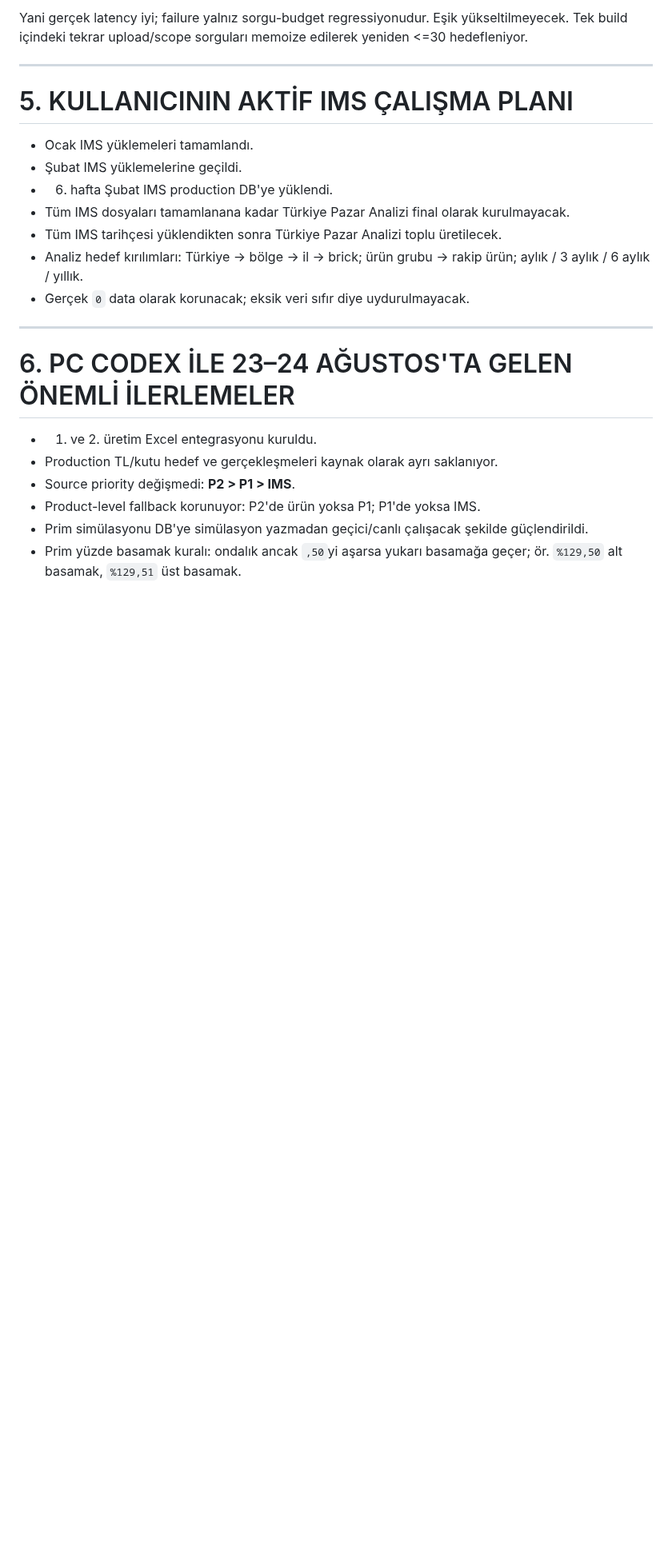
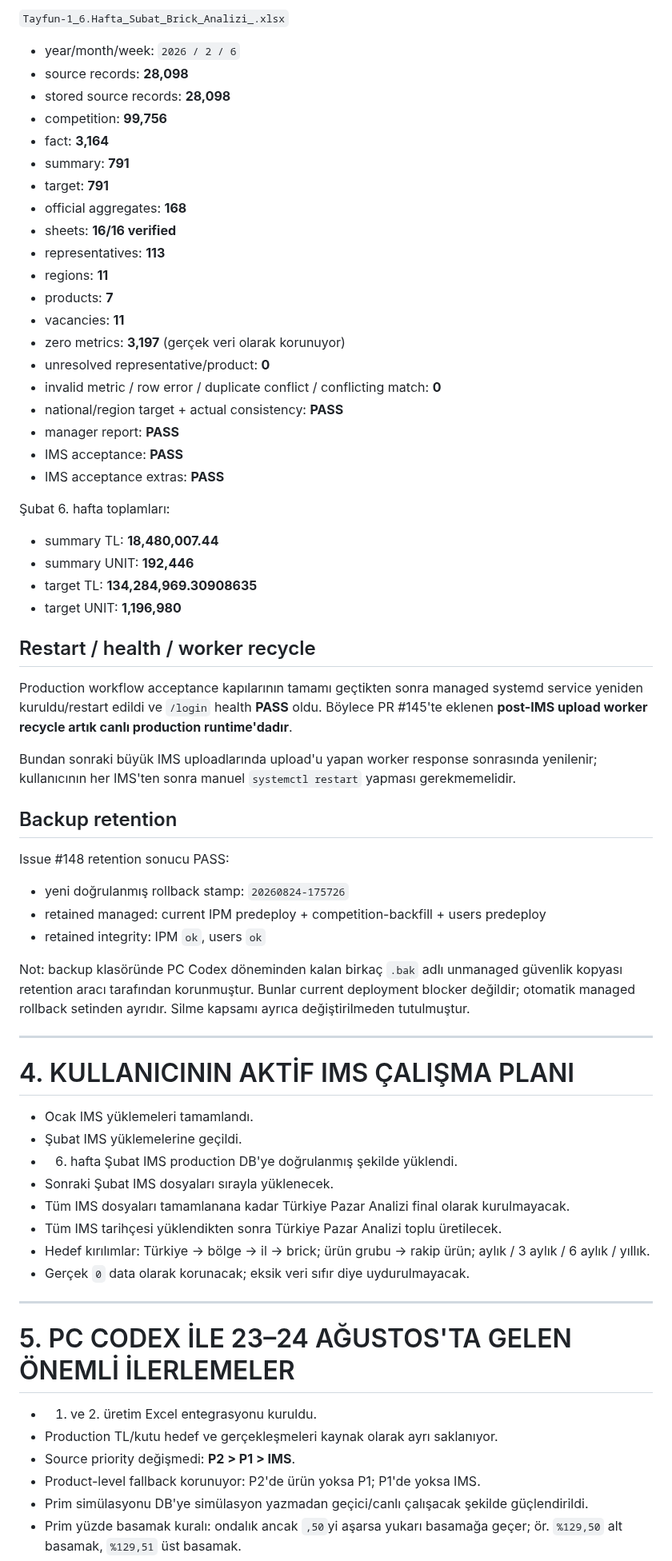
Before and after one commit to muratarslan35/ims-performance-manager, a Markdown page: PROJECT_WORK_PROGRESS.md, the part around one of its changes. Shown at 80% size. Rendered like a GitHub page; blank space fills up the shorter version.

```diff
--- a/PROJECT_WORK_PROGRESS.md
+++ b/PROJECT_WORK_PROGRESS.md
@@ -158,21 +167,66 @@ Representative performance at 2026/02:
 
-Yani gerçek latency iyi; failure yalnız sorgu-budget regressiyonudur. Eşik yükseltilmeyecek. Tek build içindeki tekrar upload/scope sorguları memoize edilerek yeniden <=30 hedefleniyor.
+`Tayfun-1_6.Hafta_Subat_Brick_Analizi_.xlsx`
+
+- year/month/week: `2026 / 2 / 6`
+- source records: **28,098**
+- stored source records: **28,098**
+- competition: **99,756**
+- fact: **3,164**
+- summary: **791**
+- target: **791**
+- official aggregates: **168**
+- sheets: **16/16 verified**
+- representatives: **113**
+- regions: **11**
+- products: **7**
+- vacancies: **11**
+- zero metrics: **3,197** (gerçek veri olarak korunuyor)
+- unresolved representative/product: **0**
+- invalid metric / row error / duplicate conflict / conflicting match: **0**
+- national/region target + actual consistency: **PASS**
+- manager report: **PASS**
+- IMS acceptance: **PASS**
+- IMS acceptance extras: **PASS**
+
+Şubat 6. hafta toplamları:
+
+- summary TL: **18,480,007.44**
+- summary UNIT: **192,446**
+- target TL: **134,284,969.30908635**
+- target UNIT: **1,196,980**
+
+## Restart / health / worker recycle
+
+Production workflow acceptance kapılarının tamamı geçtikten sonra managed systemd service yeniden kuruldu/restart edildi ve `/login` health **PASS** oldu. Böylece PR #145'te eklenen **post-IMS upload worker recycle artık canlı production runtime'dadır**.
+
+Bundan sonraki büyük IMS uploadlarında upload'u yapan worker response sonrasında yenilenir; kullanıcının her IMS'ten sonra manuel `systemctl restart` yapması gerekmemelidir.
+
+## Backup retention
+
+Issue #148 retention sonucu PASS:
+
+- yeni doğrulanmış rollback stamp: `20260824-175726`
+- retained managed: current IPM predeploy + competition-backfill + users predeploy
+- retained integrity: IPM `ok`, users `ok`
+
+Not: backup klasöründe PC Codex döneminden kalan birkaç `.bak` adlı unmanaged güvenlik kopyası retention aracı tarafından korunmuştur. Bunlar current deployment blocker değildir; otomatik managed rollback setinden ayrıdır. Silme kapsamı ayrıca değiştirilmeden tutulmuştur.
 
 ---
 
-# 5. KULLANICININ AKTİF IMS ÇALIŞMA PLANI
+# 4. KULLANICININ AKTİF IMS ÇALIŞMA PLANI
 
 - Ocak IMS yüklemeleri tamamlandı.
 - Şubat IMS yüklemelerine geçildi.
-- 6. hafta Şubat IMS production DB'ye yüklendi.
+- 6. hafta Şubat IMS production DB'ye doğrulanmış şekilde yüklendi.
+- Sonraki Şubat IMS dosyaları sırayla yüklenecek.
 - Tüm IMS dosyaları tamamlanana kadar Türkiye Pazar Analizi final olarak kurulmayacak.
 - Tüm IMS tarihçesi yüklendikten sonra Türkiye Pazar Analizi toplu üretilecek.
-- Analiz hedef kırılımları: Türkiye → bölge → il → brick; ürün grubu → rakip ürün; aylık / 3 aylık / 6 aylık / yıllık.
+- Hedef kırılımlar: Türkiye → bölge → il → brick; ürün grubu → rakip ürün; aylık / 3 aylık / 6 aylık / yıllık.
 - Gerçek `0` data olarak korunacak; eksik veri sıfır diye uydurulmayacak.
 
 ---
 
-# 6. PC CODEX İLE 23–24 AĞUSTOS'TA GELEN ÖNEMLİ İLERLEMELER
+# 5. PC CODEX İLE 23–24 AĞUSTOS'TA GELEN ÖNEMLİ İLERLEMELER
 
 - 1. ve 2. üretim Excel entegrasyonu kuruldu.
 - Production TL/kutu hedef ve gerçekleşmeleri kaynak olarak ayrı saklanıyor.
```
Also changed, not shown: other parts of PROJECT_WORK_PROGRESS.md (+110 -107 lines).
